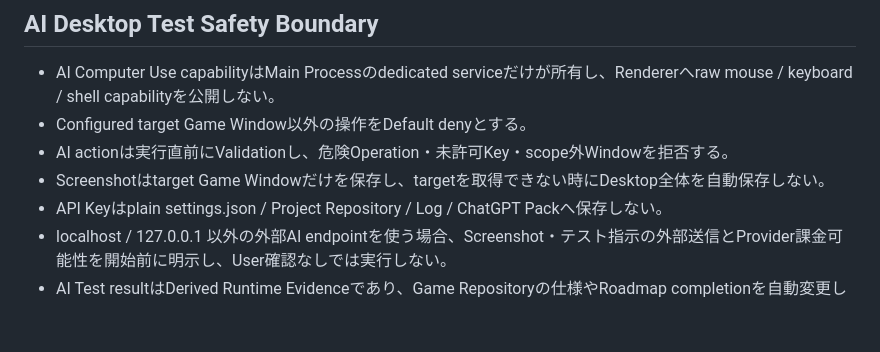
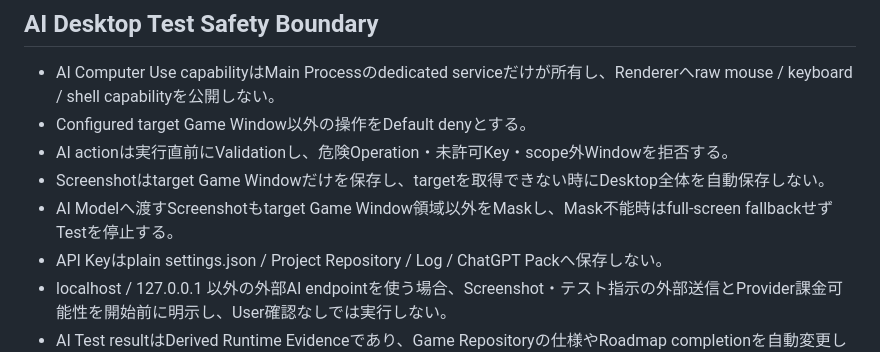
Before and after one commit to EliteMay/game-dev-hub, a Markdown page: PROJECT_RULES.md, the part around the change. GitHub-like rendering; blank space fills up the shorter version.

Commit message:
docs: require AI screenshot masking fail-closed

```diff
--- a/PROJECT_RULES.md
+++ b/PROJECT_RULES.md
@@ -100,6 +100,7 @@ Primary Taskは「ゲームを選んで開発を開始する」。
 - Configured target Game Window以外の操作をDefault denyとする。
 - AI actionは実行直前にValidationし、危険Operation・未許可Key・scope外Windowを拒否する。
 - Screenshotはtarget Game Windowだけを保存し、targetを取得できない時にDesktop全体を自動保存しない。
+- AI Modelへ渡すScreenshotもtarget Game Window領域以外をMaskし、Mask不能時はfull-screen fallbackせずTestを停止する。
 - API Keyはplain settings.json / Project Repository / Log / ChatGPT Packへ保存しない。
 - localhost / 127.0.0.1 以外の外部AI endpointを使う場合、Screenshot・テスト指示の外部送信とProvider課金可能性を開始前に明示し、User確認なしでは実行しない。
 - AI Test resultはDerived Runtime Evidenceであり、Game Repositoryの仕様やRoadmap completionを自動変更しない。
```
